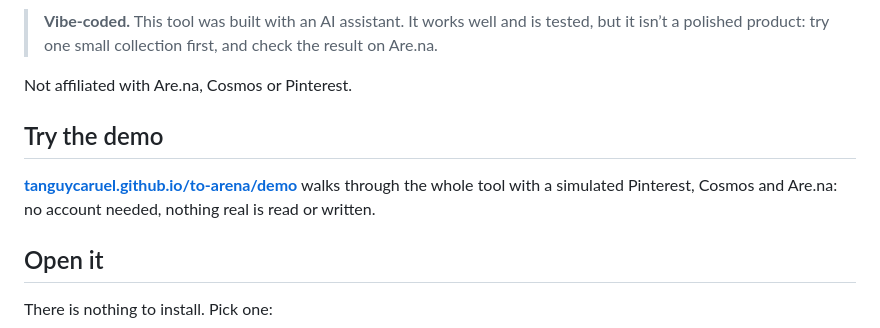
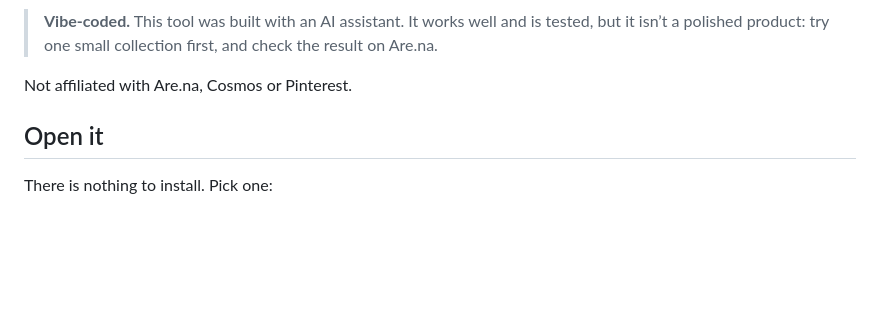
Before and after one commit to TanguyCaruel/to-arena, a Markdown page: README.md, the part around the change. Drawn GitHub-style; blank space fills up the shorter version.

Commit message:
Remove demo instructions from README
Removed demo section from README.

```diff
--- a/README.md
+++ b/README.md
@@ -10,11 +10,6 @@ captions and sources, in the same order.
 > product: try one small collection first, and check the result on Are.na.
 
 Not affiliated with Are.na, Cosmos or Pinterest.
-
-## Try the demo
-
-**[tanguycaruel.github.io/to-arena/demo](https://tanguycaruel.github.io/to-arena/demo/)** walks through the whole tool
-with a simulated Pinterest, Cosmos and Are.na: no account needed, nothing real is read or written.
 
 ## Open it
 
```
